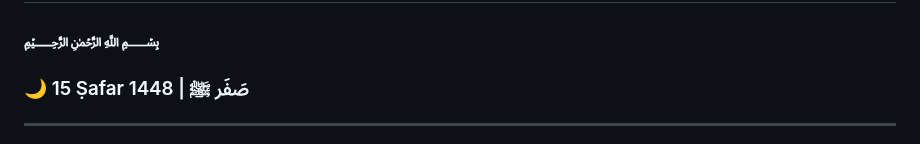
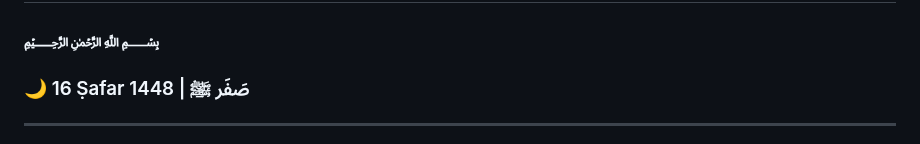
Before and after one commit to Dours-d/Dours-d, a Markdown page: README.md, the part around the change. Drawn GitHub-style.

Commit message:
Clean Hijri Update

```diff
--- a/README.md
+++ b/README.md
@@ -2,7 +2,7 @@
 
  [//]: # (HIJRI_START)
 ### ﷽
-### 🌙 15 Ṣafar 1448 | صَفَر ﷺ
+### 🌙 16 Ṣafar 1448 | صَفَر ﷺ
  [//]: # (HIJRI_END)
 
 ---
```
